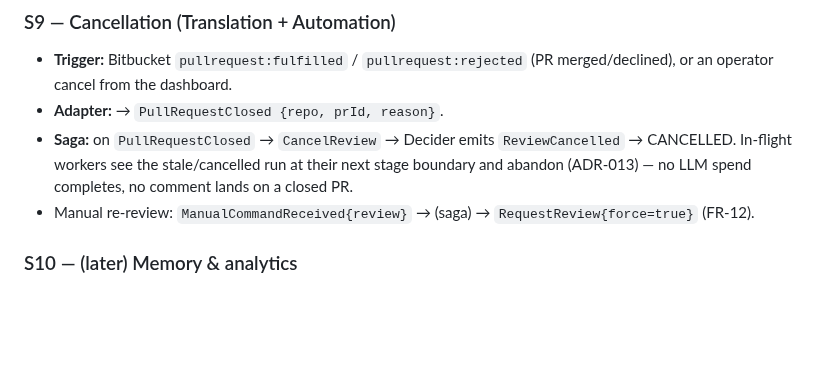
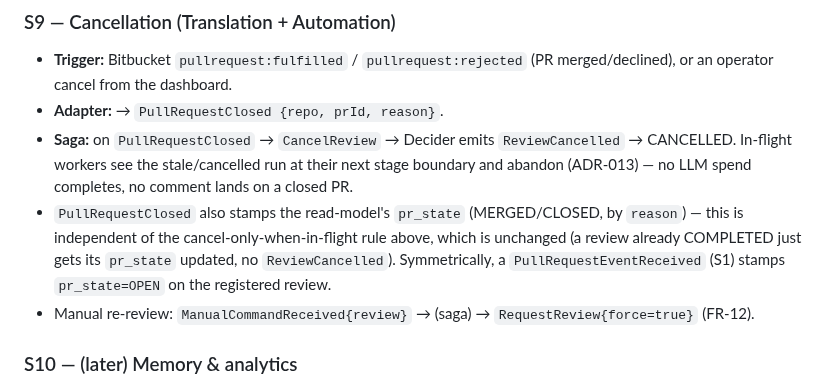
Before and after one commit to artyomsv/code-spire, a Markdown page: docs/EVENT-MODEL.md, the part around the change. GitHub-like rendering; blank space fills up the shorter version.

Commit message:
Document the PR-state badge

```diff
--- a/docs/EVENT-MODEL.md
+++ b/docs/EVENT-MODEL.md
@@ -110,6 +110,10 @@
 - **Saga:** on `PullRequestClosed` → `CancelReview` → Decider emits `ReviewCancelled` → CANCELLED.
   In-flight workers see the stale/cancelled run at their next stage boundary and abandon (ADR-013) —
   no LLM spend completes, no comment lands on a closed PR.
+- `PullRequestClosed` also stamps the read-model's `pr_state` (MERGED/CLOSED, by `reason`) — this
+  is independent of the cancel-only-when-in-flight rule above, which is unchanged (a review already
+  COMPLETED just gets its `pr_state` updated, no `ReviewCancelled`). Symmetrically, a
+  `PullRequestEventReceived` (S1) stamps `pr_state=OPEN` on the registered review.
 - Manual re-review: `ManualCommandReceived{review}` → (saga) → `RequestReview{force=true}` (FR-12).
 
 ### S10 — (later) Memory & analytics
```
Also changed, not shown: CLAUDE.md (+3 -0 lines).
